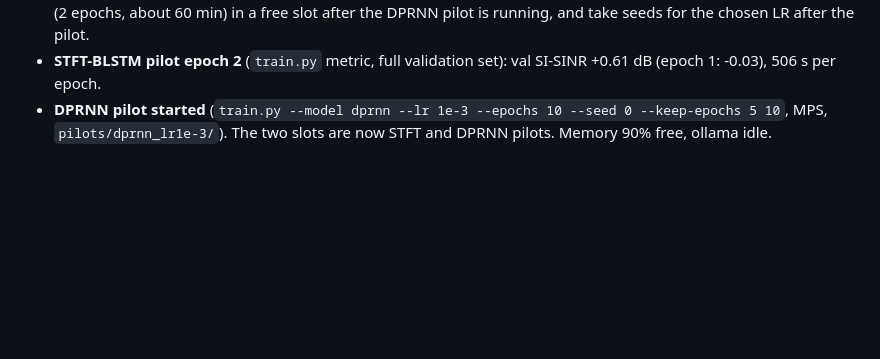
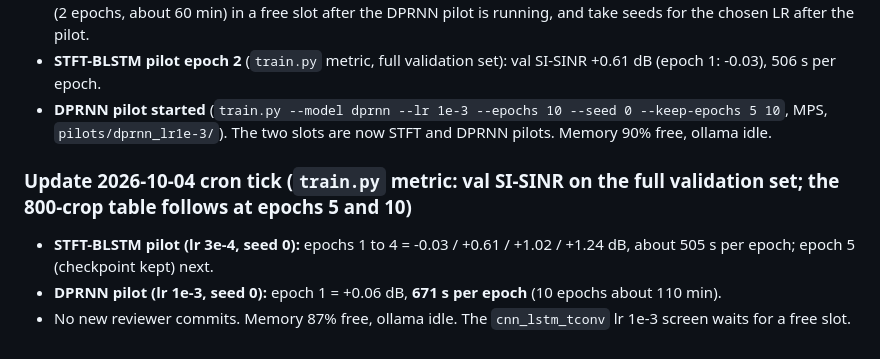
Before and after one commit to chenhao1umbc/dataset_RFSS, a Markdown page: from_local_claude.md, the part around the change. GitHub-like rendering; blank space fills up the shorter version.

Commit message:
Builder update: pilot progress
Co-Authored-By: Claude Sonnet 5.5 <noreply@anthropic.com>
Claude-Session: https://claude.ai/code/session_01Y1b6BCktu4cZuMz93hJpj2

```diff
--- a/from_local_claude.md
+++ b/from_local_claude.md
@@ -540,3 +540,8 @@ So at lr 1e-3 two of three seeds escape immediately and one does not, as far as
 - **`cnn_lstm_tconv` screen finished** (seed 0, epochs 1 / 2): **lr 3e-4: +1.76 / +2.77**; lr 1e-4 (`cnn_lstm_tconv_lr1e-4`): +0.57 / +2.14 [+1.15, +3.03] (all +1.91 / +3.07, co-channel +1.69 / +3.05). Neither is above +4 dB within 2 epochs; lr 3e-4 is ahead at both epochs and is the top of this grid, so the edge rule applies: I will screen lr 1e-3 for this family (2 epochs, about 60 min) in a free slot after the DPRNN pilot is running, and take seeds for the chosen LR after the pilot.
 - **STFT-BLSTM pilot epoch 2** (`train.py` metric, full validation set): val SI-SINR +0.61 dB (epoch 1: -0.03), 506 s per epoch.
 - **DPRNN pilot started** (`train.py --model dprnn --lr 1e-3 --epochs 10 --seed 0 --keep-epochs 5 10`, MPS, `pilots/dprnn_lr1e-3/`). The two slots are now STFT and DPRNN pilots. Memory 90% free, ollama idle.
+
+### Update 2026-10-04 cron tick (`train.py` metric: val SI-SINR on the full validation set; the 800-crop table follows at epochs 5 and 10)
+- **STFT-BLSTM pilot (lr 3e-4, seed 0):** epochs 1 to 4 = -0.03 / +0.61 / +1.02 / +1.24 dB, about 505 s per epoch; epoch 5 (checkpoint kept) next.
+- **DPRNN pilot (lr 1e-3, seed 0):** epoch 1 = +0.06 dB, **671 s per epoch** (10 epochs about 110 min).
+- No new reviewer commits. Memory 87% free, ollama idle. The `cnn_lstm_tconv` lr 1e-3 screen waits for a free slot.
```
